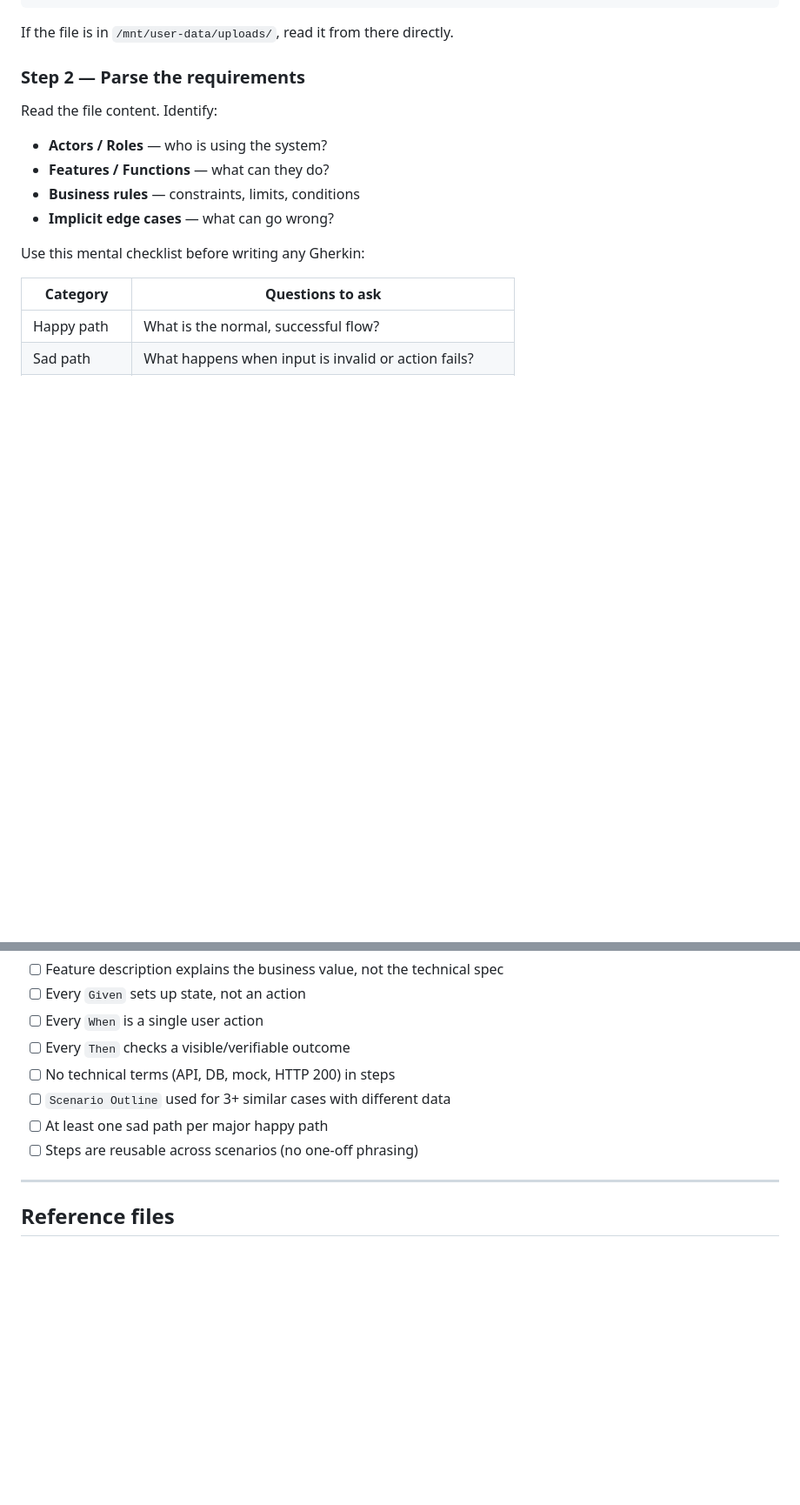
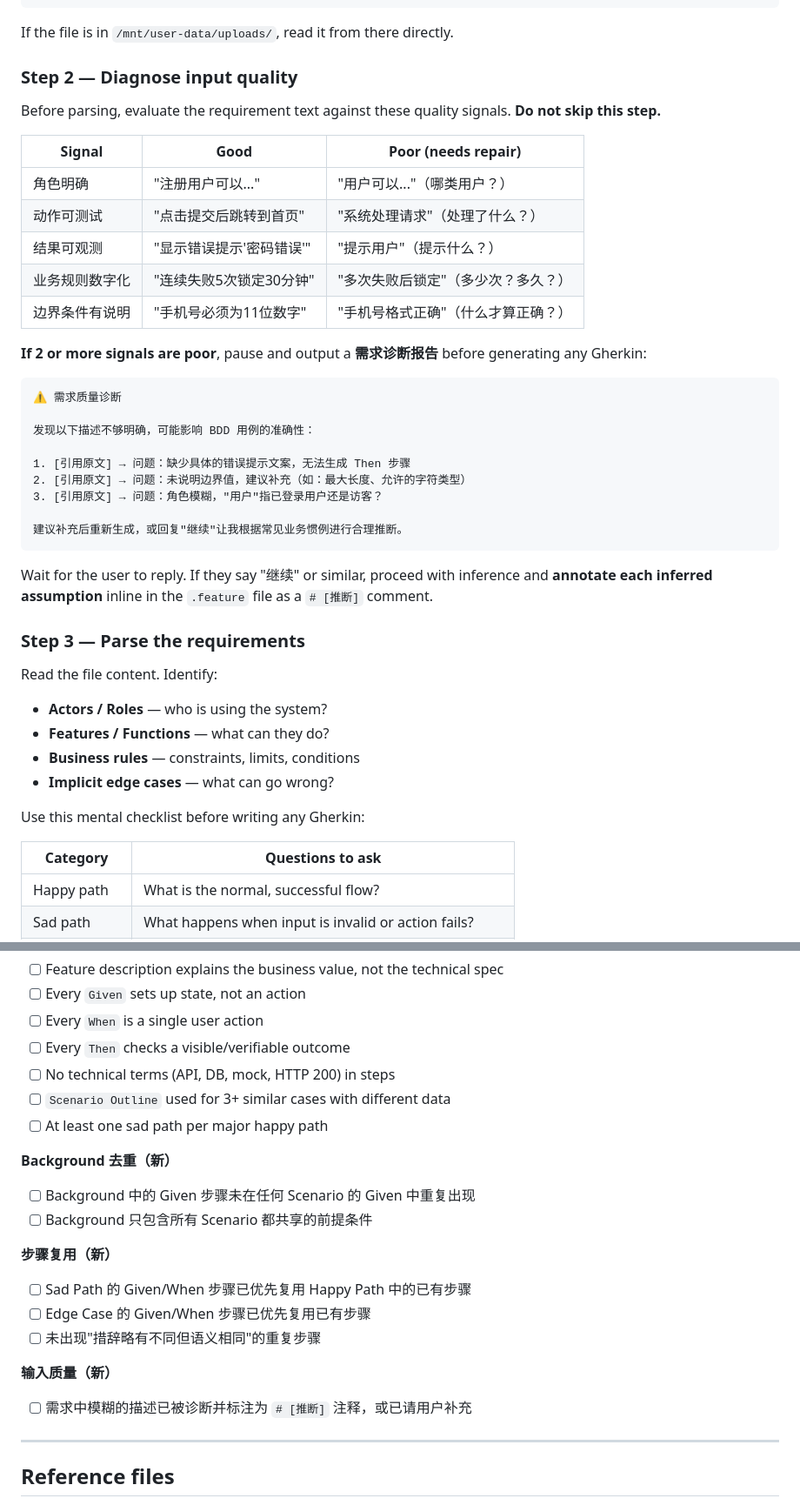
Before and after one commit to lilinfangrelax/bdd-skill, a Markdown page: skills/req-to-bdd/SKILL.md, 2 parts joined by grey strips. Shown at 87% size. Drawn GitHub-style; blank space fills up the shorter version.

````diff
--- a/skills/req-to-bdd/SKILL.md
+++ b/skills/req-to-bdd/SKILL.md
@@ -22,7 +22,35 @@ cat "<path-to-requirements.txt>"
 
 If the file is in `/mnt/user-data/uploads/`, read it from there directly.
 
-### Step 2 — Parse the requirements
+### Step 2 — Diagnose input quality
+
+Before parsing, evaluate the requirement text against these quality signals. **Do not skip this step.**
+
+| Signal | Good | Poor (needs repair) |
+|--------|------|---------------------|
+| 角色明确 | "注册用户可以..." | "用户可以..."（哪类用户？） |
+| 动作可测试 | "点击提交后跳转到首页" | "系统处理请求"（处理了什么？） |
+| 结果可观测 | "显示错误提示'密码错误'" | "提示用户"（提示什么？） |
+| 业务规则数字化 | "连续失败5次锁定30分钟" | "多次失败后锁定"（多少次？多久？） |
+| 边界条件有说明 | "手机号必须为11位数字" | "手机号格式正确"（什么才算正确？） |
+
+**If 2 or more signals are poor**, pause and output a **需求诊断报告** before generating any Gherkin:
+
+```
+⚠️ 需求质量诊断
+
+发现以下描述不够明确，可能影响 BDD 用例的准确性：
+
+1. [引用原文] → 问题：缺少具体的错误提示文案，无法生成 Then 步骤
+2. [引用原文] → 问题：未说明边界值，建议补充（如：最大长度、允许的字符类型）
+3. [引用原文] → 问题：角色模糊，"用户"指已登录用户还是访客？
+
+建议补充后重新生成，或回复"继续"让我根据常见业务惯例进行合理推断。
+```
+
+Wait for the user to reply. If they say "继续" or similar, proceed with inference and **annotate each inferred assumption** inline in the `.feature` file as a `# [推断]` comment.
+
+### Step 3 — Parse the requirements
 
 Read the file content. Identify:
 - **Actors / Roles** — who is using the system?
@@ -104,7 +151,18 @@ If yes, read `references/step-def-templates.md` and generate the skeleton.
 - [ ] No technical terms (API, DB, mock, HTTP 200) in steps
 - [ ] `Scenario Outline` used for 3+ similar cases with different data
 - [ ] At least one sad path per major happy path
-- [ ] Steps are reusable across scenarios (no one-off phrasing)
+
+**Background 去重（新）**
+- [ ] Background 中的 Given 步骤未在任何 Scenario 的 Given 中重复出现
+- [ ] Background 只包含所有 Scenario 都共享的前提条件
+
+**步骤复用（新）**
+- [ ] Sad Path 的 Given/When 步骤已优先复用 Happy Path 中的已有步骤
+- [ ] Edge Case 的 Given/When 步骤已优先复用已有步骤
+- [ ] 未出现"措辞略有不同但语义相同"的重复步骤
+
+**输入质量（新）**
+- [ ] 需求中模糊的描述已被诊断并标注为 `# [推断]` 注释，或已请用户补充
 
 ---
 
````
Also changed, not shown: other parts of skills/req-to-bdd/SKILL.md (+24 -5 lines), 1 other file.
